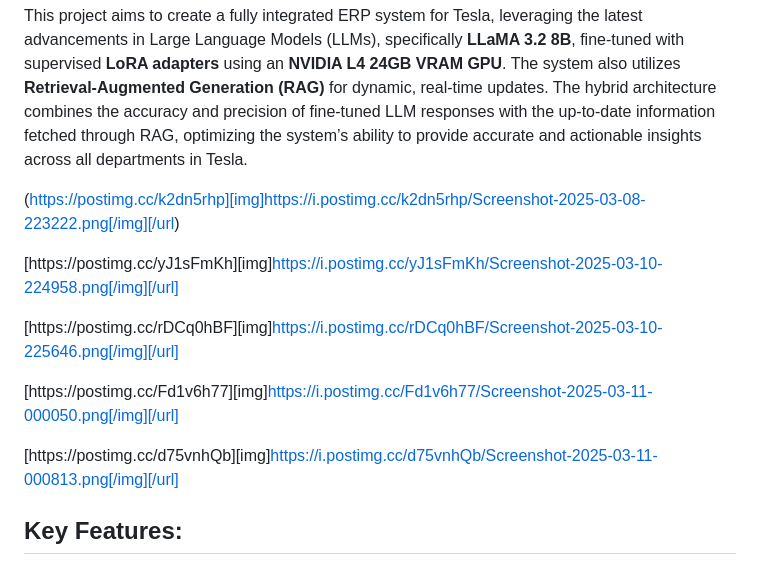
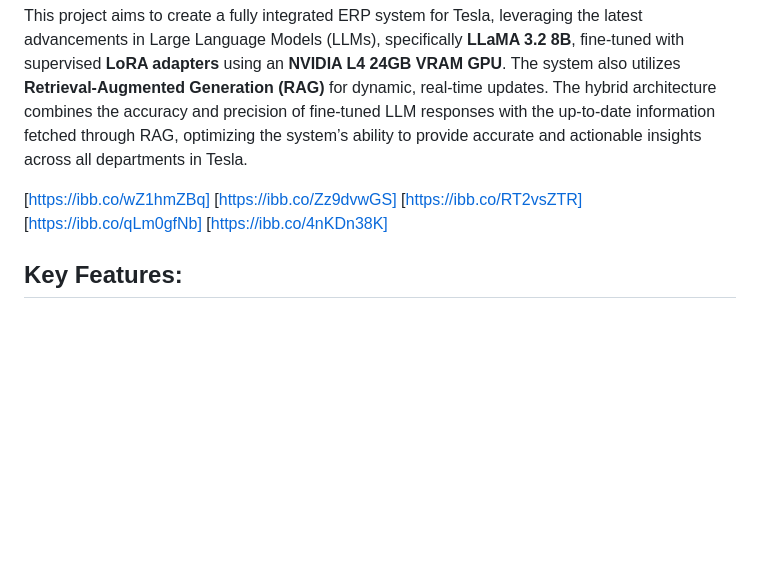
Before and after one commit to Harsimran726/Integrate-LLMs-into-Tesla-ERP-System, a Markdown page: README.md, the part around the change. GitHub-like rendering; blank space fills up the shorter version.

```diff
--- a/README.md
+++ b/README.md
@@ -3,16 +3,11 @@
 
 This project aims to create a fully integrated ERP system for Tesla, leveraging the latest advancements in Large Language Models (LLMs), specifically **LLaMA 3.2 8B**, fine-tuned with supervised **LoRA adapters** using an **NVIDIA L4 24GB VRAM GPU**. The system also utilizes **Retrieval-Augmented Generation (RAG)** for dynamic, real-time updates. The hybrid architecture combines the accuracy and precision of fine-tuned LLM responses with the up-to-date information fetched through RAG, optimizing the system’s ability to provide accurate and actionable insights across all departments in Tesla.
 
-(https://postimg.cc/k2dn5rhp][img]https://i.postimg.cc/k2dn5rhp/Screenshot-2025-03-08-223222.png[/img][/url)
-
-[https://postimg.cc/yJ1sFmKh][img]https://i.postimg.cc/yJ1sFmKh/Screenshot-2025-03-10-224958.png[/img][/url]
-
-[https://postimg.cc/rDCq0hBF][img]https://i.postimg.cc/rDCq0hBF/Screenshot-2025-03-10-225646.png[/img][/url]
-
-[https://postimg.cc/Fd1v6h77][img]https://i.postimg.cc/Fd1v6h77/Screenshot-2025-03-11-000050.png[/img][/url]
-
-[https://postimg.cc/d75vnhQb][img]https://i.postimg.cc/d75vnhQb/Screenshot-2025-03-11-000813.png[/img][/url]
-
+[https://ibb.co/wZ1hmZBq]
+[https://ibb.co/Zz9dvwGS]
+[https://ibb.co/RT2vsZTR]
+[https://ibb.co/qLm0gfNb]
+[https://ibb.co/4nKDn38K]
 
 
 ## Key Features:
```
